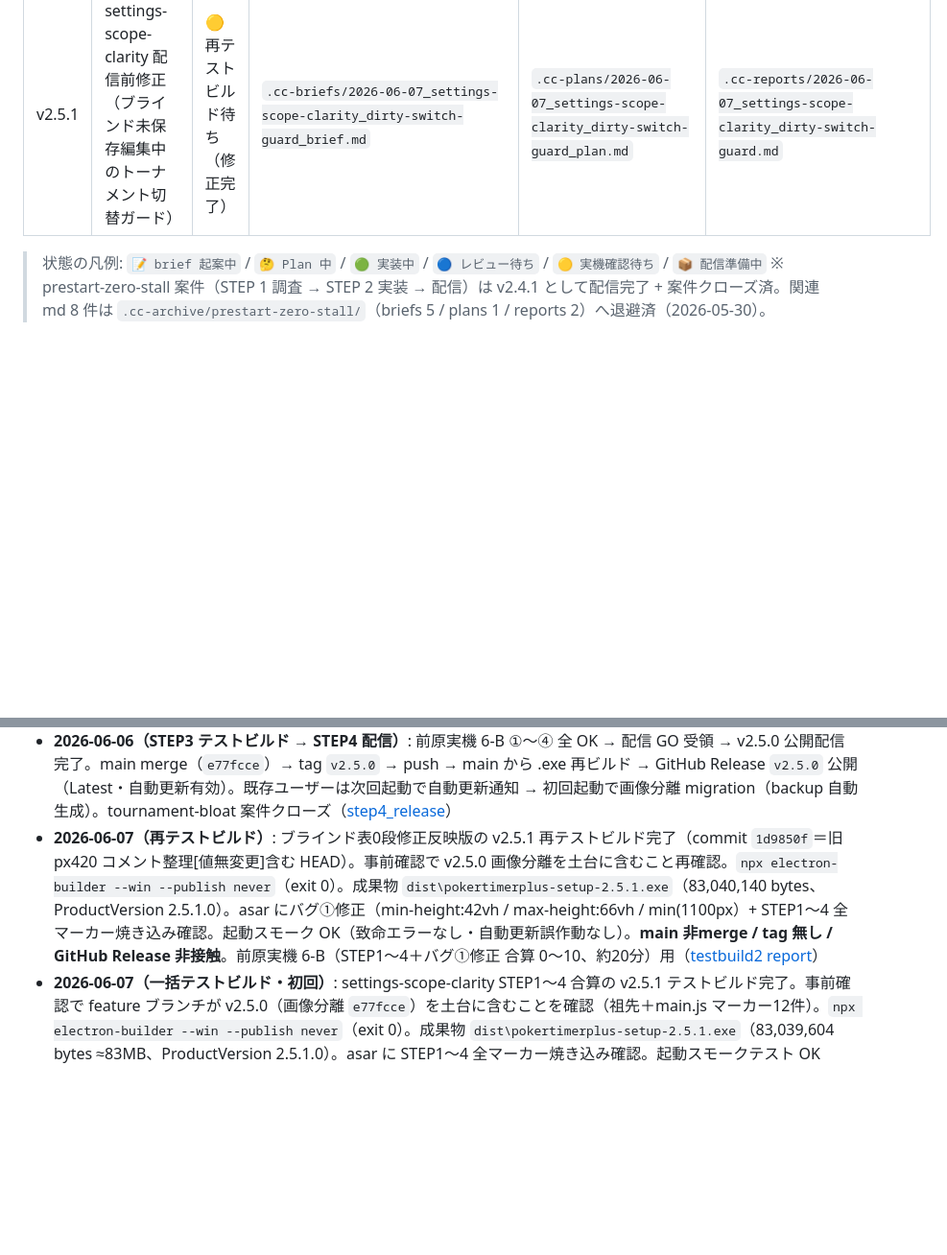
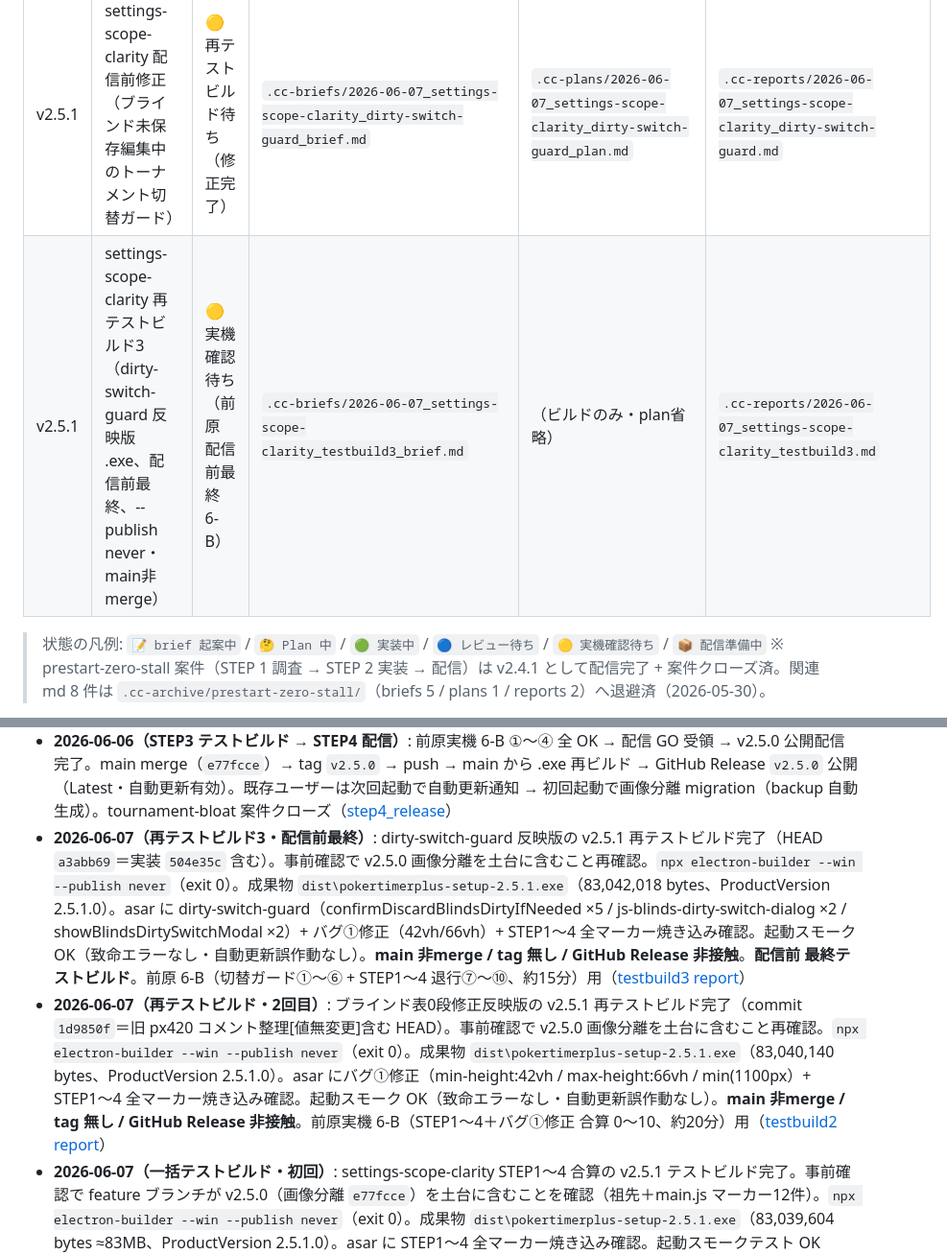
Before and after one commit to maetomo08020802-eng/PokerTimerPLUS, a Markdown page: PROGRESS.md, 2 parts joined by grey strips. Shown at 96% size. GitHub-like rendering; blank space fills up the shorter version.

Commit message:
docs(PROGRESS): dirty-switch-guard 反映版 v2.5.1 再テストビルド3 完了を反映（配信前最終、実機6-B待ち）
Co-Authored-By: Claude Opus 4.8 (1M context) <noreply@anthropic.com>

```diff
--- a/PROGRESS.md
+++ b/PROGRESS.md
@@ -23,6 +23,7 @@
 | v2.5.1 | settings-scope-clarity 実機バグ修正（ブラインド表0段＝STEP3退行の根治） | 🟡 再テストビルド待ち（修正完了・実測検証済） | `.cc-briefs/2026-06-07_settings-scope-clarity_blinds-table-fix_brief.md` | `.cc-plans/2026-06-07_settings-scope-clarity_blinds-table-fix_plan.md` | `.cc-reports/2026-06-07_settings-scope-clarity_blinds-table-fix.md` |
 | v2.5.1 | settings-scope-clarity 再テストビルド（バグ①修正反映版 .exe、STEP1〜4+修正 合算、--publish never・main非merge） | 🟡 実機確認待ち（前原 6-B 合算やり直し） | `.cc-briefs/2026-06-07_settings-scope-clarity_testbuild2_brief.md` | （ビルドのみ・plan省略） | `.cc-reports/2026-06-07_settings-scope-clarity_testbuild2.md` |
 | v2.5.1 | settings-scope-clarity 配信前修正（ブラインド未保存編集中のトーナメント切替ガード） | 🟡 再テストビルド待ち（修正完了） | `.cc-briefs/2026-06-07_settings-scope-clarity_dirty-switch-guard_brief.md` | `.cc-plans/2026-06-07_settings-scope-clarity_dirty-switch-guard_plan.md` | `.cc-reports/2026-06-07_settings-scope-clarity_dirty-switch-guard.md` |
+| v2.5.1 | settings-scope-clarity 再テストビルド3（dirty-switch-guard 反映版 .exe、配信前最終、--publish never・main非merge） | 🟡 実機確認待ち（前原 配信前最終 6-B） | `.cc-briefs/2026-06-07_settings-scope-clarity_testbuild3_brief.md` | （ビルドのみ・plan省略） | `.cc-reports/2026-06-07_settings-scope-clarity_testbuild3.md` |
 
 > 状態の凡例: `📝 brief 起案中` / `🤔 Plan 中` / `🟢 実装中` / `🔵 レビュー待ち` / `🟡 実機確認待ち` / `📦 配信準備中`
 > ※ prestart-zero-stall 案件（STEP 1 調査 → STEP 2 実装 → 配信）は v2.4.1 として配信完了 + 案件クローズ済。関連 md 8 件は `.cc-archive/prestart-zero-stall/`（briefs 5 / plans 1 / reports 2）へ退避済（2026-05-30）。
@@ -107,7 +108,8 @@
 - **2026-05-30（配信）**: prestart-zero-stall STEP 2（実装）→ v2.4.1 配信完了。renderer `applyOperatorPreStartState` に RUNNING/BREAK stale-restore 破棄ガード追加、回帰テスト v252（10 件）追加で合計 1164 件全 PASS。GitHub Release v2.4.1（asset: latest.yml + .exe + .blockmap、Latest 表示）。既存ユーザーは起動時に自動更新通知
 - **2026-06-06**: tournament-bloat STEP1（investigation・src 無変更）完了 + STEP2（実装）完了。根因 = **休憩スライドショー画像 base64（57 枚 33.7MB / config.json の 99.7%）が tournaments 配列に inline 格納**され毎秒 list と毎操作の全件書込（527ms）を重くしていた。前原 GO 後、**方式 A（画像を別ファイル `tournament-images.json` へ分離）で実装**。実データ end-to-end 検証で画像 58 枚 35.86MB 全保全 + runtime/timerState/marquee 全件保全を確認。AFTER 実測: config 92KB / list 8.3KB / 部分保存 0.76ms（697 倍）/ IPC 搬送 0.19ms（485 倍）。既存 1164 件全 PASS + 新規 16 件 = 1180 件全 PASS。致命バグ保護 5 件全維持。ブランチ `feature/v2.5.0-tournament-image-split`、commit `c81a3cd`（STEP1 chore は main `7d20ffd`）。**配信は前原実機 OK + GO 後**（[step2_plan](.cc-plans/2026-06-06_tournament-bloat_step2_plan.md) / [step2](.cc-reports/2026-06-06_tournament-bloat_step2.md)）
 - **2026-06-06（STEP3 テストビルド → STEP4 配信）**: 前原実機 6-B ①〜④ 全 OK → 配信 GO 受領 → v2.5.0 公開配信完了。main merge（`e77fcce`）→ tag `v2.5.0` → push → main から .exe 再ビルド → GitHub Release `v2.5.0` 公開（Latest・自動更新有効）。既存ユーザーは次回起動で自動更新通知 → 初回起動で画像分離 migration（backup 自動生成）。tournament-bloat 案件クローズ（[step4_release](.cc-reports/2026-06-06_tournament-bloat_step4_release.md)）
-- **2026-06-07（再テストビルド）**: ブラインド表0段修正反映版の v2.5.1 再テストビルド完了（commit `1d9850f`＝旧 px420 コメント整理[値無変更]含む HEAD）。事前確認で v2.5.0 画像分離を土台に含むこと再確認。`npx electron-builder --win --publish never`（exit 0）。成果物 `dist\pokertimerplus-setup-2.5.1.exe`（83,040,140 bytes、ProductVersion 2.5.1.0）。asar にバグ①修正（min-height:42vh / max-height:66vh / min(1100px）+ STEP1〜4 全マーカー焼き込み確認。起動スモーク OK（致命エラーなし・自動更新誤作動なし）。**main 非merge / tag 無し / GitHub Release 非接触**。前原実機 6-B（STEP1〜4＋バグ①修正 合算 0〜10、約20分）用（[testbuild2 report](.cc-reports/2026-06-07_settings-scope-clarity_testbuild2.md)）
+- **2026-06-07（再テストビルド3・配信前最終）**: dirty-switch-guard 反映版の v2.5.1 再テストビルド完了（HEAD `a3abb69`＝実装 `504e35c` 含む）。事前確認で v2.5.0 画像分離を土台に含むこと再確認。`npx electron-builder --win --publish never`（exit 0）。成果物 `dist\pokertimerplus-setup-2.5.1.exe`（83,042,018 bytes、ProductVersion 2.5.1.0）。asar に dirty-switch-guard（confirmDiscardBlindsDirtyIfNeeded ×5 / js-blinds-dirty-switch-dialog ×2 / showBlindsDirtySwitchModal ×2）+ バグ①修正（42vh/66vh）+ STEP1〜4 全マーカー焼き込み確認。起動スモーク OK（致命エラーなし・自動更新誤作動なし）。**main 非merge / tag 無し / GitHub Release 非接触**。**配信前 最終テストビルド**。前原 6-B（切替ガード①〜⑥ + STEP1〜4 退行⑦〜⑩、約15分）用（[testbuild3 report](.cc-reports/2026-06-07_settings-scope-clarity_testbuild3.md)）
+- **2026-06-07（再テストビルド・2回目）**: ブラインド表0段修正反映版の v2.5.1 再テストビルド完了（commit `1d9850f`＝旧 px420 コメント整理[値無変更]含む HEAD）。事前確認で v2.5.0 画像分離を土台に含むこと再確認。`npx electron-builder --win --publish never`（exit 0）。成果物 `dist\pokertimerplus-setup-2.5.1.exe`（83,040,140 bytes、ProductVersion 2.5.1.0）。asar にバグ①修正（min-height:42vh / max-height:66vh / min(1100px）+ STEP1〜4 全マーカー焼き込み確認。起動スモーク OK（致命エラーなし・自動更新誤作動なし）。**main 非merge / tag 無し / GitHub Release 非接触**。前原実機 6-B（STEP1〜4＋バグ①修正 合算 0〜10、約20分）用（[testbuild2 report](.cc-reports/2026-06-07_settings-scope-clarity_testbuild2.md)）
 - **2026-06-07（一括テストビルド・初回）**: settings-scope-clarity STEP1〜4 合算の v2.5.1 テストビルド完了。事前確認で feature ブランチが v2.5.0（画像分離 `e77fcce`）を土台に含むことを確認（祖先＋main.js マーカー12件）。`npx electron-builder --win --publish never`（exit 0）。成果物 `dist\pokertimerplus-setup-2.5.1.exe`（83,039,604 bytes ≈83MB、ProductVersion 2.5.1.0）。asar に STEP1〜4 全マーカー焼き込み確認。起動スモークテスト OK（Electron 5プロセス生存・致命エラーなし、`Update for 2.5.1 not available (latest 2.5.0, downgrade disallowed)` ＝自動更新誤作動なし）。**main 非merge / tag 無し / GitHub Release 非接触（最新は v2.5.0 のまま）**。前原実機 6-B（STEP1〜4 合算 0〜8、約20分）用（[testbuild report](.cc-reports/2026-06-07_settings-scope-clarity_testbuild.md)）
 - **配信状況**: **v2.5.0 配信済み（最新・公開中）**。GitHub Release 公開済、自動更新有効。v2.5.1（settings-scope-clarity STEP1〜4）はテストビルド済・前原実機 6-B 待ち → GO で配信
 - **次のアクション(想定)**:
```
